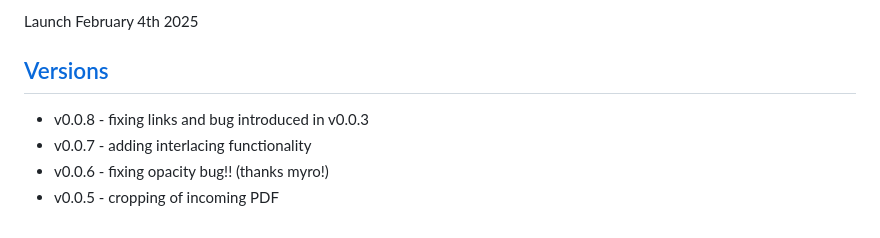
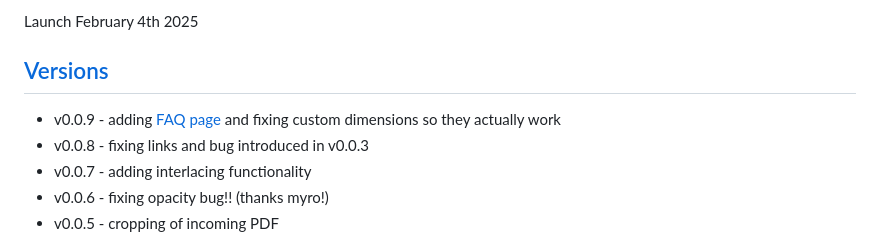
Before and after one commit to sithel/vip, a Markdown page: README.md, the part around the change. Rendered like a GitHub page.

Commit message:
updating readme w/ version

```diff
--- a/README.md
+++ b/README.md
@@ -5,6 +5,7 @@ Launch February 4th 2025
 
 ## [Versions](#version-history)
 
+- v0.0.9 - adding [FAQ page](https://sithel.github.io/vip/docs/faq.html) and fixing custom dimensions so they actually work
 - v0.0.8 - fixing links and bug introduced in v0.0.3
 - v0.0.7 - adding interlacing functionality
 - v0.0.6 - fixing opacity bug!! (thanks myro!)
```
